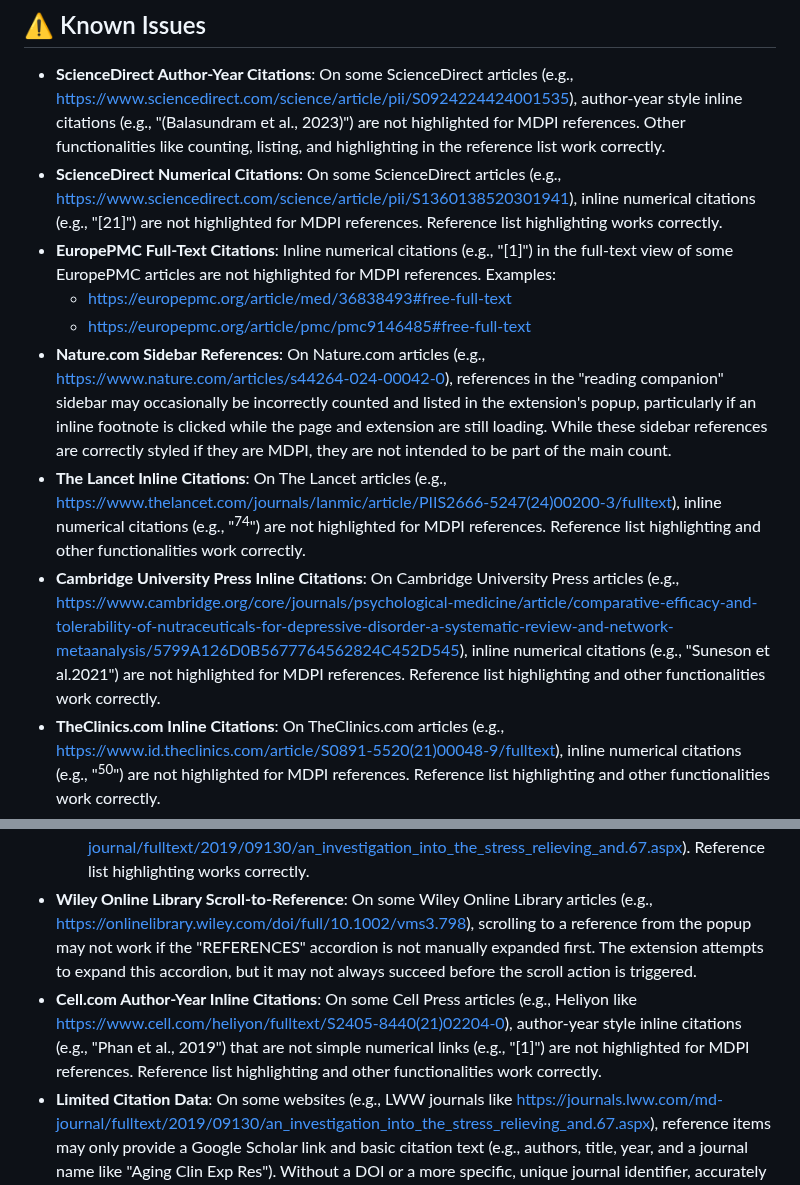
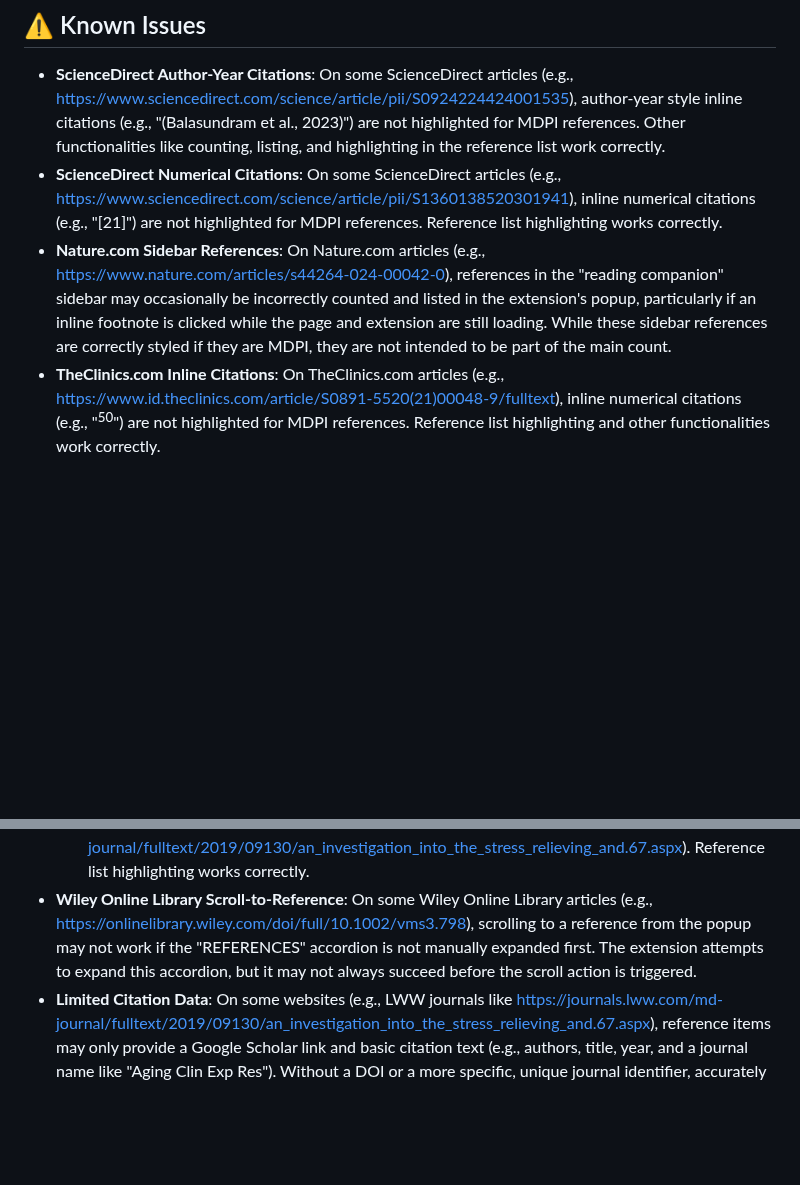
Before and after one commit to mdpi-filter/mdpi-filter-microsoft-edge, a Markdown page: README.md, 2 parts joined by grey strips. Drawn GitHub-style; blank space fills up the shorter version.

Commit message:
fix: Remove fixed known issues related to  inline citations in README

```diff
--- a/README.md
+++ b/README.md
@@ -48,18 +48,12 @@
 
 - **ScienceDirect Author-Year Citations**: On some ScienceDirect articles (e.g., [https://www.sciencedirect.com/science/article/pii/S0924224424001535](https://www.sciencedirect.com/science/article/pii/S0924224424001535)), author-year style inline citations (e.g., "(Balasundram et al., 2023)") are not highlighted for MDPI references. Other functionalities like counting, listing, and highlighting in the reference list work correctly.
 - **ScienceDirect Numerical Citations**: On some ScienceDirect articles (e.g., [https://www.sciencedirect.com/science/article/pii/S1360138520301941](https://www.sciencedirect.com/science/article/pii/S1360138520301941)), inline numerical citations (e.g., "[21]") are not highlighted for MDPI references. Reference list highlighting works correctly.
-- **EuropePMC Full-Text Citations**: Inline numerical citations (e.g., "[1]") in the full-text view of some EuropePMC articles are not highlighted for MDPI references. Examples:
-    - [https://europepmc.org/article/med/36838493#free-full-text](https://europepmc.org/article/med/36838493#free-full-text)
-    - [https://europepmc.org/article/pmc/pmc9146485#free-full-text](https://europepmc.org/article/pmc/pmc9146485#free-full-text)
 - **Nature.com Sidebar References**: On Nature.com articles (e.g., [https://www.nature.com/articles/s44264-024-00042-0](https://www.nature.com/articles/s44264-024-00042-0)), references in the "reading companion" sidebar may occasionally be incorrectly counted and listed in the extension's popup, particularly if an inline footnote is clicked while the page and extension are still loading. While these sidebar references are correctly styled if they are MDPI, they are not intended to be part of the main count.
-- **The Lancet Inline Citations**: On The Lancet articles (e.g., [https://www.thelancet.com/journals/lanmic/article/PIIS2666-5247(24)00200-3/fulltext](https://www.thelancet.com/journals/lanmic/article/PIIS2666-5247(24)00200-3/fulltext)), inline numerical citations (e.g., "<sup>74</sup>") are not highlighted for MDPI references. Reference list highlighting and other functionalities work correctly.
-- **Cambridge University Press Inline Citations**: On Cambridge University Press articles (e.g., [https://www.cambridge.org/core/journals/psychological-medicine/article/comparative-efficacy-and-tolerability-of-nutraceuticals-for-depressive-disorder-a-systematic-review-and-network-metaanalysis/5799A126D0B5677764562824C452D545](https://www.cambridge.org/core/journals/psychological-medicine/article/comparative-efficacy-and-tolerability-of-nutraceuticals-for-depressive-disorder-a-systematic-review-and-network-metaanalysis/5799A126D0B5677764562824C452D545)), inline numerical citations (e.g., "Suneson et al.2021") are not highlighted for MDPI references. Reference list highlighting and other functionalities work correctly.
 - **TheClinics.com Inline Citations**: On TheClinics.com articles (e.g., [https://www.id.theclinics.com/article/S0891-5520(21)00048-9/fulltext](https://www.id.theclinics.com/article/S0891-5520(21)00048-9/fulltext)), inline numerical citations (e.g., "<sup>50</sup>") are not highlighted for MDPI references. Reference list highlighting and other functionalities work correctly.
 - **LWW Journals (Medicine) Issues**:
     - **Scroll-to-Reference**: On LWW journal pages (e.g., [https://journals.lww.com/md-journal/fulltext/2019/09130/an_investigation_into_the_stress_relieving_and.67.aspx](https://journals.lww.com/md-journal/fulltext/2019/09130/an_investigation_into_the_stress_relieving_and.67.aspx)), scrolling to a reference from the popup may not work correctly if the reference list is initially collapsed. The "View full references list" button needs to be manually clicked first.
     - **Inline Citation Styling**: Inline numerical citations (e.g., "<sup>[4]</sup>") are not highlighted for MDPI references on LWW journal pages (e.g., [https://journals.lww.com/md-journal/fulltext/2019/09130/an_investigation_into_the_stress_relieving_and.67.aspx](https://journals.lww.com/md-journal/fulltext/2019/09130/an_investigation_into_the_stress_relieving_and.67.aspx)). Reference list highlighting works correctly.
 - **Wiley Online Library Scroll-to-Reference**: On some Wiley Online Library articles (e.g., [https://onlinelibrary.wiley.com/doi/full/10.1002/vms3.798](https://onlinelibrary.wiley.com/doi/full/10.1002/vms3.798)), scrolling to a reference from the popup may not work if the "REFERENCES" accordion is not manually expanded first. The extension attempts to expand this accordion, but it may not always succeed before the scroll action is triggered.
-- **Cell.com Author-Year Inline Citations**: On some Cell Press articles (e.g., Heliyon like [https://www.cell.com/heliyon/fulltext/S2405-8440(21)02204-0](https://www.cell.com/heliyon/fulltext/S2405-8440(21)02204-0)), author-year style inline citations (e.g., "Phan et al., 2019") that are not simple numerical links (e.g., "[1]") are not highlighted for MDPI references. Reference list highlighting and other functionalities work correctly.
 - **Limited Citation Data**: On some websites (e.g., LWW journals like [https://journals.lww.com/md-journal/fulltext/2019/09130/an_investigation_into_the_stress_relieving_and.67.aspx](https://journals.lww.com/md-journal/fulltext/2019/09130/an_investigation_into_the_stress_relieving_and.67.aspx)), reference items may only provide a Google Scholar link and basic citation text (e.g., authors, title, year, and a journal name like "Aging Clin Exp Res"). Without a DOI or a more specific, unique journal identifier, accurately identifying these as MDPI (or non-MDPI) is challenging. Relying solely on journal names can lead to false positives (if the name is too generic) or false negatives (if the journal name isn't in the extension's known lists or has variations). The extension currently prioritizes DOI, PMCID/PMID (which are converted to DOI where possible), direct link to MDPI domain and strong journal name matches to maintain accuracy. For articles where this is an issue, checking for the full text on PubMed Central (PMC) can be a more reliable alternative for MDPI identification if the article is available there. For example, the LWW article mentioned above can be found on PMC ([https://pmc.ncbi.nlm.nih.gov/articles/PMC6750292/](https://pmc.ncbi.nlm.nih.gov/articles/PMC6750292/)), where PMC often provides more precise metadata, including DOI, PMID, and PMCID, which greatly aids in accurate identification.
 
 ---
```
